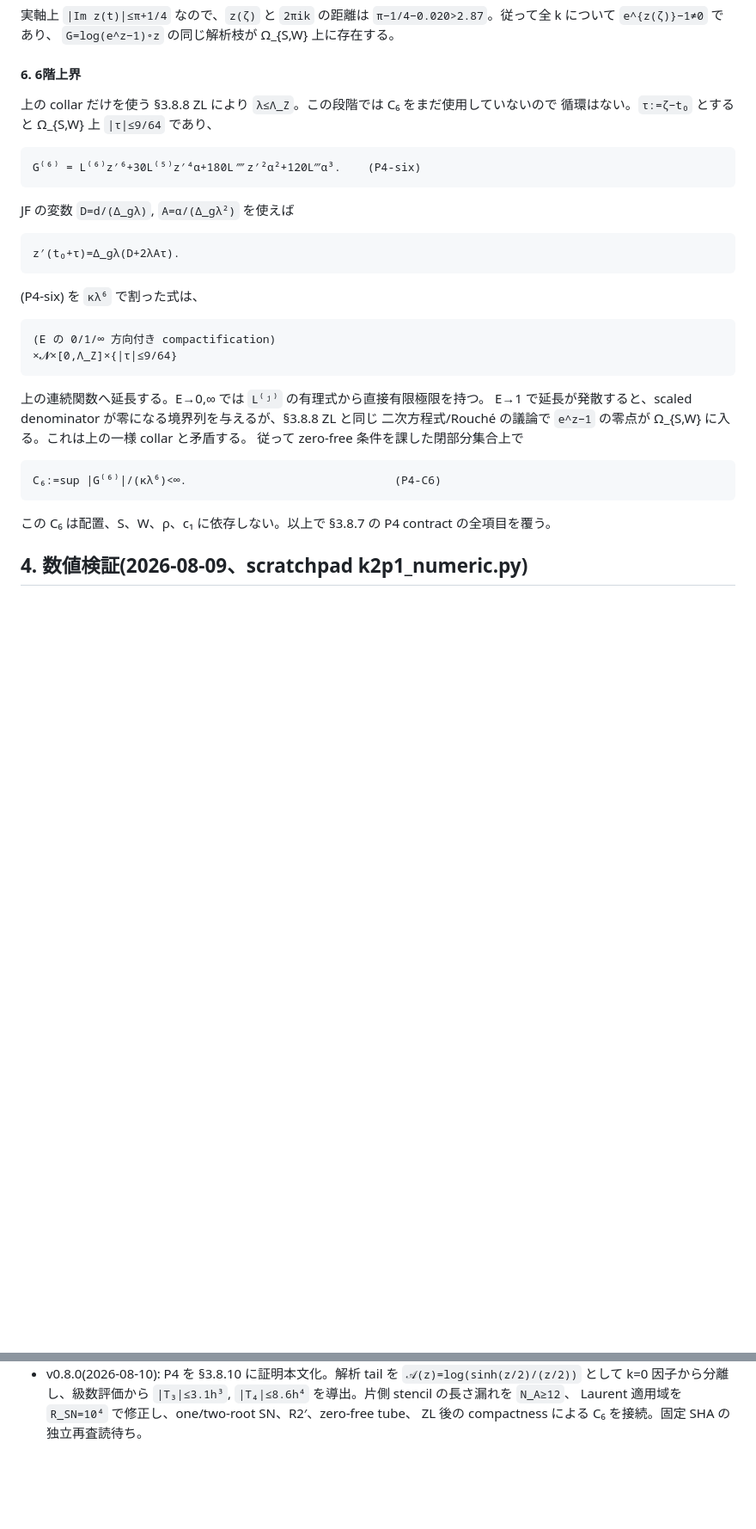
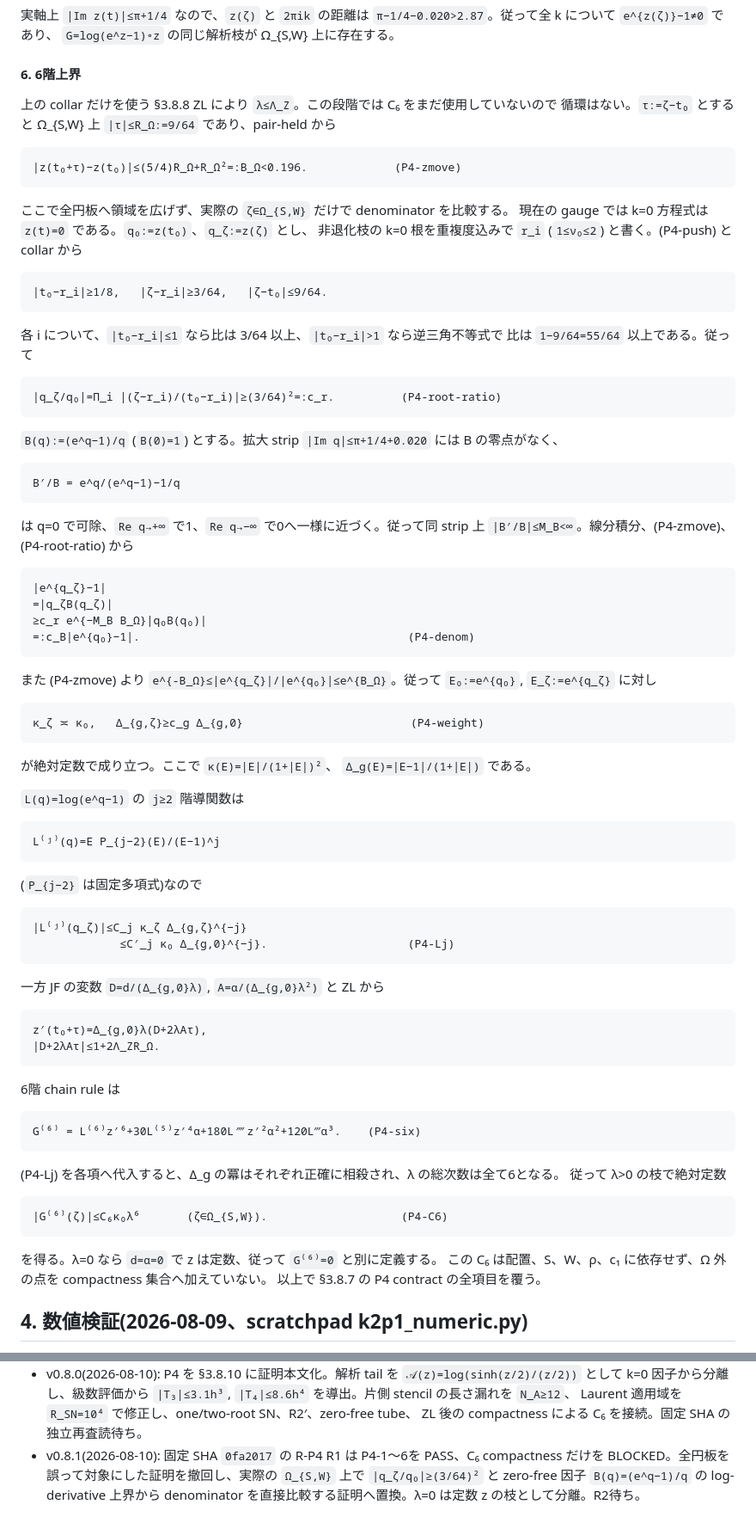
Before and after one commit to orangewk/wigner-splat, a Markdown page: docs/2026-08-09-pair-block-kernel-K2p1--wip.md, 2 parts joined by grey strips. Shown at 86% size. Drawn GitHub-style; blank space fills up the shorter version.

Commit message:
docs: repair P4 sixth-derivative bound

````diff
--- a/docs/2026-08-09-pair-block-kernel-K2p1--wip.md
+++ b/docs/2026-08-09-pair-block-kernel-K2p1--wip.md
@@ -947,35 +947,90 @@ k≠0 について、最寄りの実点 t∈S∪W に対し
 #### 6. 6階上界
 
 上の collar だけを使う §3.8.8 ZL により `λ≤Λ_Z`。この段階では C₆ をまだ使用していないので
-循環はない。`τ:=ζ−t₀` とすると Ω_{S,W} 上 `|τ|≤9/64` であり、
+循環はない。`τ:=ζ−t₀` とすると Ω_{S,W} 上 `|τ|≤R_Ω:=9/64` であり、pair-held から
+
+```
+|z(t₀+τ)−z(t₀)|≤(5/4)R_Ω+R_Ω²=:B_Ω<0.196.             (P4-zmove)
+```
+
+ここで全円板へ領域を広げず、実際の `ζ∈Ω_{S,W}` だけで denominator を比較する。
+現在の gauge では k=0 方程式は `z(t)=0` である。`q₀:=z(t₀)`、`q_ζ:=z(ζ)` とし、
+非退化枝の k=0 根を重複度込みで `r_i` (`1≤ν₀≤2`) と書く。(P4-push) と collar から
+
+```
+|t₀−r_i|≥1/8,   |ζ−r_i|≥3/64,   |ζ−t₀|≤9/64.
+```
+
+各 i について、`|t₀−r_i|≤1` なら比は 3/64 以上、`|t₀−r_i|>1` なら逆三角不等式で
+比は `1−9/64=55/64` 以上である。従って
+
+```
+|q_ζ/q₀|=Π_i |(ζ−r_i)/(t₀−r_i)|≥(3/64)²=:c_r.          (P4-root-ratio)
+```
+
+`B(q):=(e^q−1)/q` (`B(0)=1`) とする。拡大 strip `|Im q|≤π+1/4+0.020` には
+B の零点がなく、
+
+```
+B′/B = e^q/(e^q−1)−1/q
+```
+
+は q=0 で可除、`Re q→+∞` で1、`Re q→−∞` で0へ一様に近づく。従って同 strip 上
+`|B′/B|≤M_B<∞`。線分積分、(P4-zmove)、(P4-root-ratio) から
+
+```
+|e^{q_ζ}−1|
+=|q_ζB(q_ζ)|
+≥c_r e^{−M_B B_Ω}|q₀B(q₀)|
+=:c_B|e^{q₀}−1|.                                        (P4-denom)
+```
+
+また (P4-zmove) より `e^{-B_Ω}≤|e^{q_ζ}|/|e^{q₀}|≤e^{B_Ω}`。従って
+`E₀:=e^{q₀}`, `E_ζ:=e^{q_ζ}` に対し
+
+```
+κ_ζ ≍ κ₀,   Δ_{g,ζ}≥c_g Δ_{g,0}                         (P4-weight)
+```
+
+が絶対定数で成り立つ。ここで `κ(E)=|E|/(1+|E|)²`、
+`Δ_g(E)=|E−1|/(1+|E|)` である。
+
+`L(q)=log(e^q−1)` の `j≥2` 階導関数は
+
+```
+L⁽ʲ⁾(q)=E P_{j−2}(E)/(E−1)^j
+```
+
+(`P_{j−2}` は固定多項式)なので
+
+```
+|L⁽ʲ⁾(q_ζ)|≤C_j κ_ζ Δ_{g,ζ}^{−j}
+             ≤C′_j κ₀ Δ_{g,0}^{−j}.                     (P4-Lj)
+```
+
+一方 JF の変数 `D=d/(Δ_{g,0}λ)`, `A=α/(Δ_{g,0}λ²)` と ZL から
+
+```
+z′(t₀+τ)=Δ_{g,0}λ(D+2λAτ),
+|D+2λAτ|≤1+2Λ_ZR_Ω.
+```
+
+6階 chain rule は
 
 ```
 G⁽⁶⁾ = L⁽⁶⁾z′⁶+30L⁽⁵⁾z′⁴α+180L⁗z′²α²+120L‴α³.    (P4-six)
 ```
 
-JF の変数 `D=d/(Δ_gλ)`, `A=α/(Δ_gλ²)` を使えば
+(P4-Lj) を各項へ代入すると、Δ_g の冪はそれぞれ正確に相殺され、λ の総次数は全て6となる。
+従って λ>0 の枝で絶対定数
 
 ```
-z′(t₀+τ)=Δ_gλ(D+2λAτ).
+|G⁽⁶⁾(ζ)|≤C₆κ₀λ⁶       (ζ∈Ω_{S,W}).                    (P4-C6)
 ```
 
-(P4-six) を `κλ⁶` で割った式は、
-
-```
-(E の 0/1/∞ 方向付き compactification)
-×𝓝×[0,Λ_Z]×{|τ|≤9/64}
-```
-
-上の連続関数へ延長する。E→0,∞ では `L⁽ʲ⁾` の有理式から直接有限極限を持つ。
-E→1 で延長が発散すると、scaled denominator が零になる境界列を与えるが、§3.8.8 ZL と同じ
-二次方程式/Rouché の議論で `e^z−1` の零点が Ω_{S,W} に入る。これは上の一様 collar と矛盾する。
-従って zero-free 条件を課した閉部分集合上で
-
-```
-C₆:=sup |G⁽⁶⁾|/(κλ⁶)<∞.                               (P4-C6)
-```
-
-この C₆ は配置、S、W、ρ、c₁ に依存しない。以上で §3.8.7 の P4 contract の全項目を覆う。
+を得る。λ=0 なら `d=α=0` で z は定数、従って `G⁽⁶⁾=0` と別に定義する。
+この C₆ は配置、S、W、ρ、c₁ に依存せず、Ω 外の点を compactness 集合へ加えていない。
+以上で §3.8.7 の P4 contract の全項目を覆う。
 
 ## 4. 数値検証(2026-08-09、scratchpad k2p1_numeric.py)
 
@@ -1075,3 +1130,7 @@ C₆:=sup |G⁽⁶⁾|/(κλ⁶)<∞.                               (P4-C6)
   `|T₃|≤3.1h³`, `|T₄|≤8.6h⁴` を導出。片側 stencil の長さ漏れを `N_A≥12`、
   Laurent 適用域を `R_SN=10⁴` で修正し、one/two-root SN、R2′、zero-free tube、
   ZL 後の compactness による C₆ を接続。固定 SHA の独立再査読待ち。
+- v0.8.1(2026-08-10): 固定 SHA `0fa2017` の R-P4 R1 は P4-1〜6を PASS、C₆ compactness
+  だけを BLOCKED。全円板を誤って対象にした証明を撤回し、実際の `Ω_{S,W}` 上で
+  `|q_ζ/q₀|≥(3/64)²` と zero-free 因子 `B(q)=(e^q−1)/q` の log-derivative 上界から
+  denominator を直接比較する証明へ置換。λ=0 は定数 z の枝として分離。R2待ち。
````
Also changed, not shown: other parts of docs/2026-08-09-pair-block-kernel-K2p1--wip.md (+2 -2 lines).
